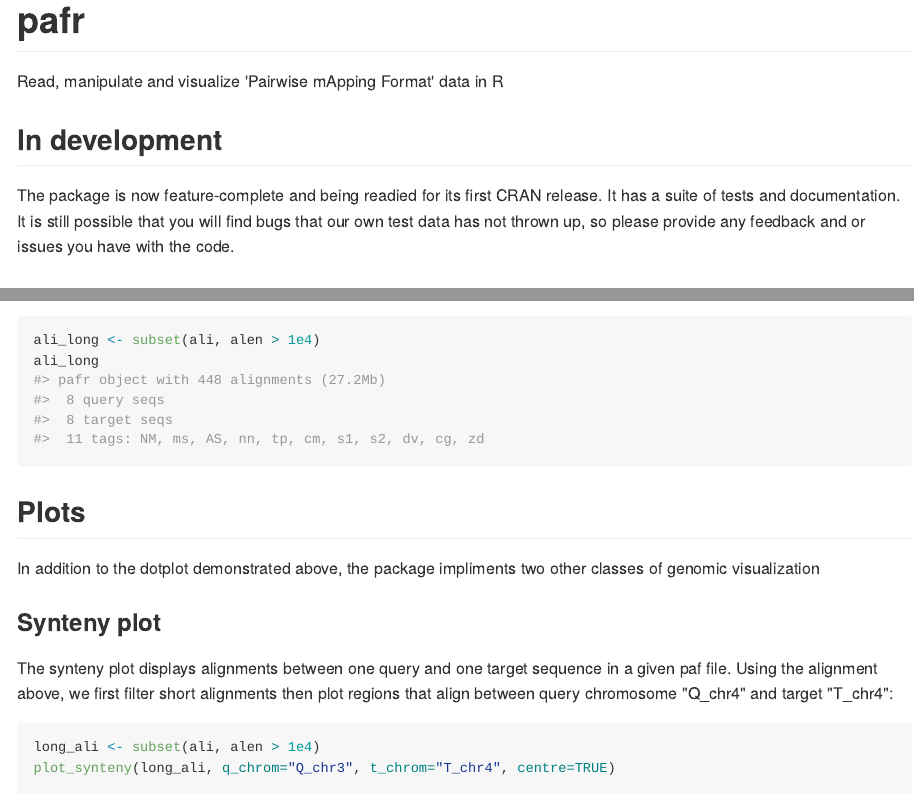
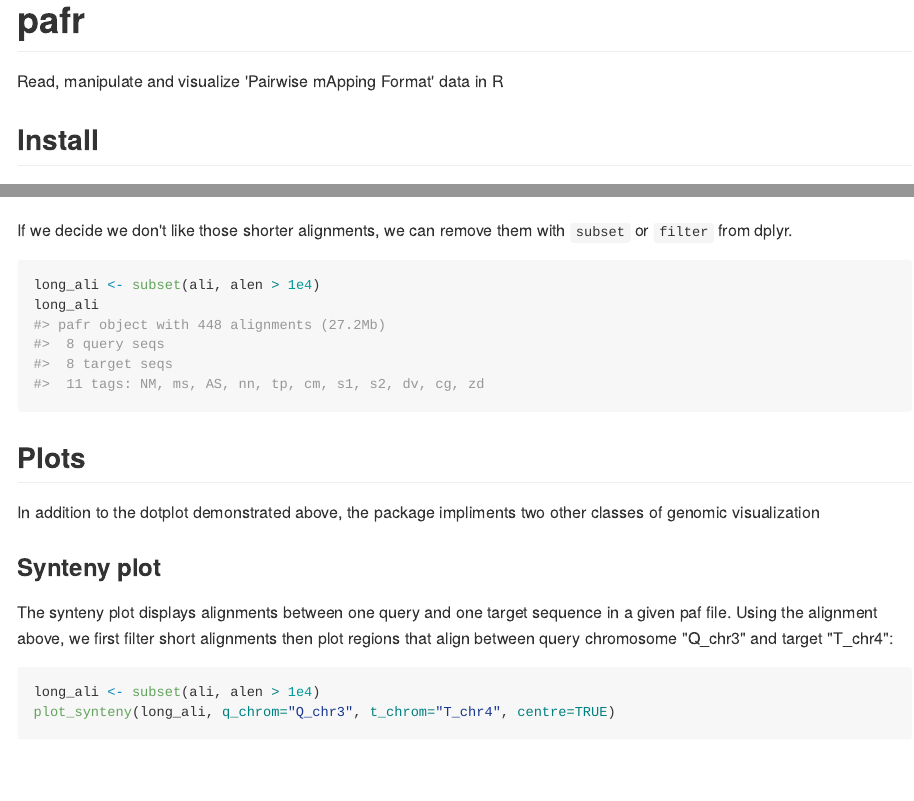
Before and after one commit to dwinter/pafr, an R Markdown document (README.Rmd): the page in a window 1100 px wide, from its top, and a second part further down, joined at a grey line. The pictures show the output file README.md that the author committed with the source, drawn offline in the style of GitHub; badge pictures from the web are left out.

Commit message:
README clarified, thanks @KelliSmith17

````diff
--- a/README.Rmd
+++ b/README.Rmd
@@ -18,13 +18,6 @@
 # pafr
 
 Read, manipulate and visualize 'Pairwise mApping Format' data in R
-
-## In development
-
-The package is now feature-complete and being readied for its first CRAN
-release. It has a suite of tests and documentation. It is still possible that
-you will find bugs that our own test data has not thrown up, so please provide
-any feedback and or issues you have with the code.
 
 ## Install
 
@@ -78,3 +71,5 @@
     scale_x_log10("Alignment-length")
 ```
 
+If we decide we don't like those shorter alignments, we can remove them with
+`subset` or `filter` from dplyr.
@@ -83,7 +76,7 @@
 
 ```{r, subset}
-ali_long <- subset(ali, alen > 1e4)
-ali_long
+long_ali <- subset(ali, alen > 1e4)
+long_ali
 ```
 
 ## Plots
@@ -95,7 +88,7 @@
 
 The synteny plot displays alignments between one query and one target sequence
 in a given paf file. Using the alignment above, we first filter short alignments
-then plot regions that align between query chromosome "Q_chr4" and target
+then plot regions that align between query chromosome "Q_chr3" and target
 "T_chr4":
 
 ```{r, synteny}
````
Also changed, not shown: README.md, docs/pkgdown.yml, README.Rmd (14 more changed lines), 4 other files.
